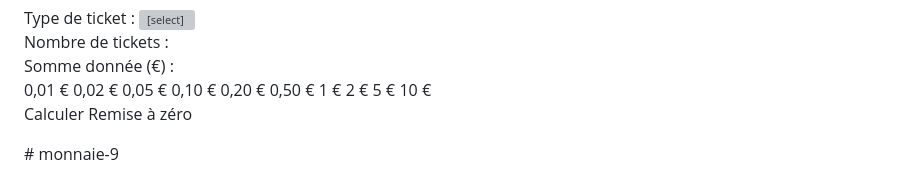
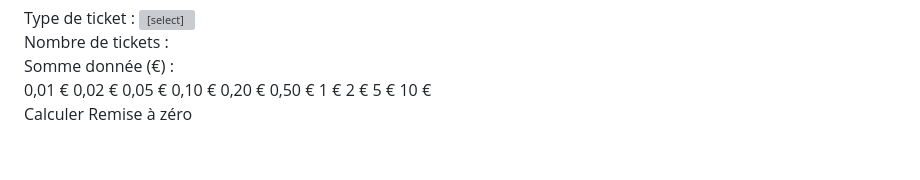
Before and after one commit to joelzender-art/monnaie-9, a Markdown page: README.md, the part around the change. Drawn GitHub-style; blank space fills up the shorter version; grey boxes are pictures that could not be loaded.

```diff
--- a/README.md
+++ b/README.md
@@ -146,4 +146,3 @@
   </script>
 </body>
 </html>
-# monnaie-9
```
